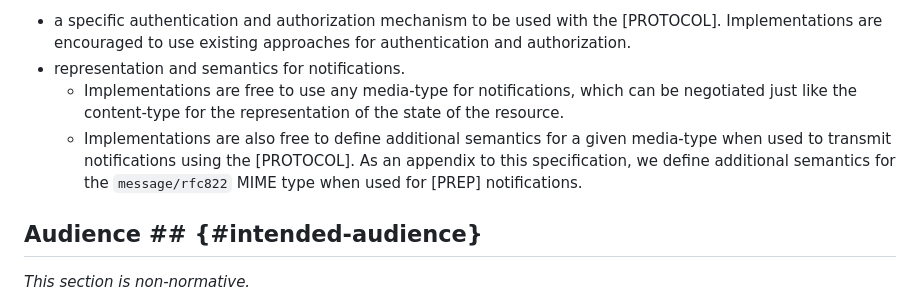
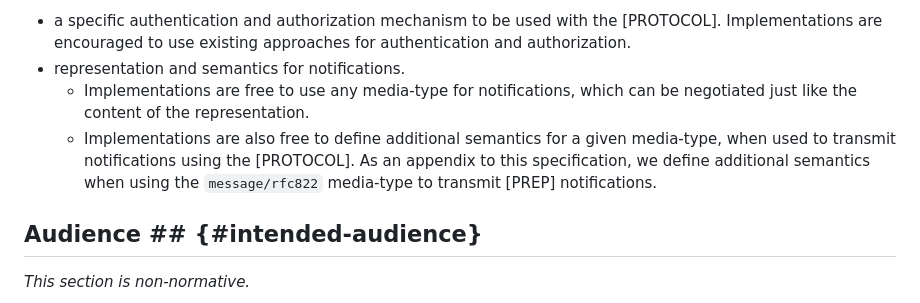
Before and after one commit to CxRes/per-resource-events, a Markdown page: src/sections/introduction.md, the part around the change. Drawn GitHub-style.

Commit message:
fix: Notification Representation & Semantics when defining Scope
Clarified language when explaining freedom to negotiate notifications and defining addition semantics for `message/rfc822` media-type.

Signed-off-by: Rahul Gupta <cxres@users.noreply.github.com>

```diff
--- a/src/sections/introduction.md
+++ b/src/sections/introduction.md
@@ -38,8 +38,8 @@ The [PROTOCOL] does not specify:
 
 + a specific authentication and authorization mechanism to be used with the [PROTOCOL]. Implementations are encouraged to use existing approaches for authentication and authorization.
 + representation and semantics for notifications.
-  + Implementations are free to use any media-type for notifications, which can be negotiated just like the content-type for the representation of the state of the resource.
-  + Implementations are also free to define additional semantics for a given media-type when used to transmit notifications using the [PROTOCOL]. As an appendix to this specification, we define additional semantics for the `message/rfc822` MIME type when used for [PREP] notifications.
+  + Implementations are free to use any media-type for notifications, which can be negotiated just like the content of the representation.
+  + Implementations are also free to define additional semantics for a given media-type, when used to transmit notifications using the [PROTOCOL]. As an appendix to this specification, we define additional semantics when using the `message/rfc822` media-type to transmit [PREP] notifications.
 
 ## Audience ## {#intended-audience}
 
```
